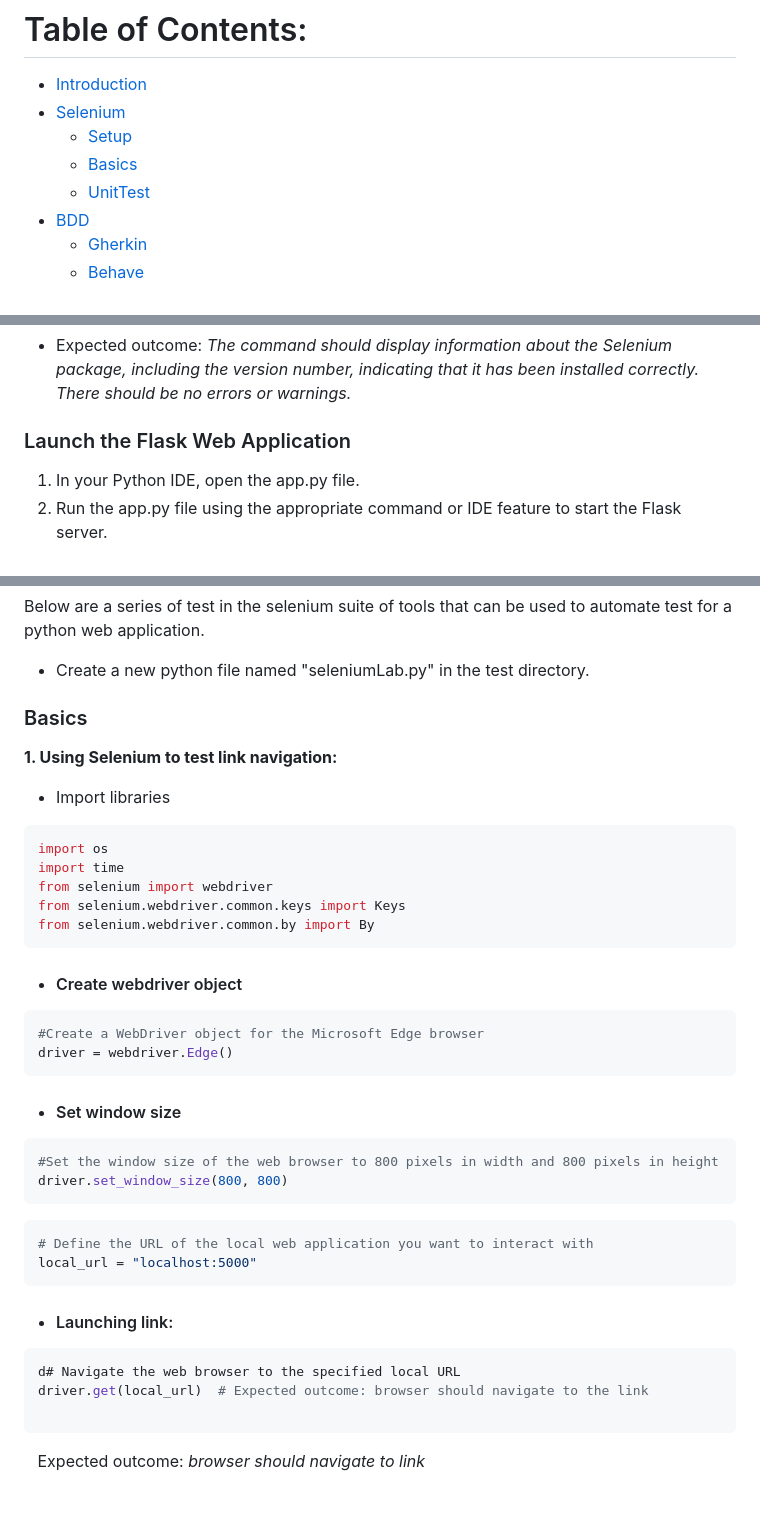
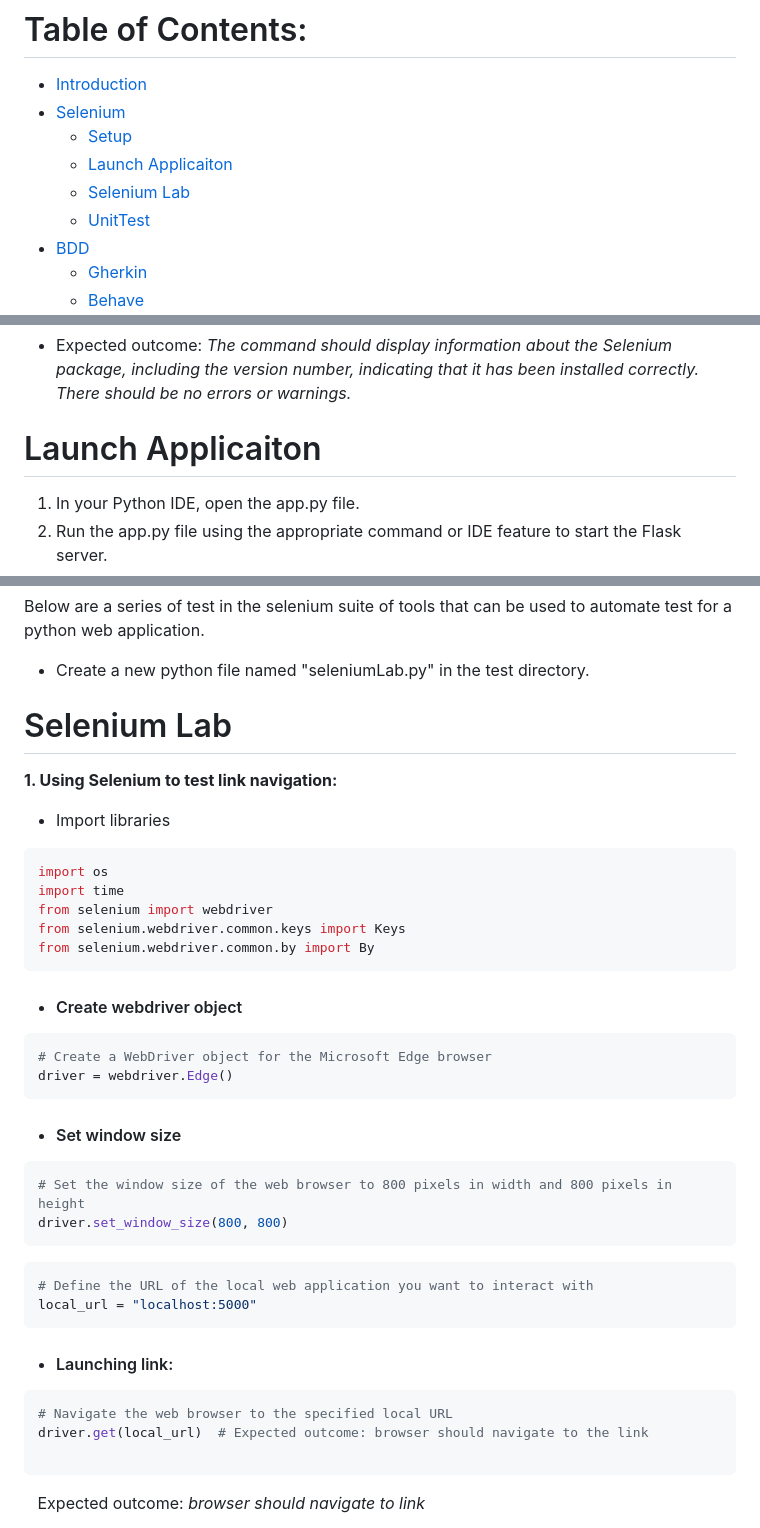
Before and after one commit to mssalstrom/Group5-repo-projects, a Markdown page: README.md, 3 parts joined by grey strips. GitHub-like rendering; blank space fills up the shorter version.

````diff
--- a/README.md
+++ b/README.md
@@ -34,7 +34,8 @@ I --> B
 - [Introduction](#introduction)
 - [Selenium](#selenium)
   - [Setup](#setup)
-  - [Basics](#basics)
+  - [Launch Applicaiton](launch-application)
+  - [Selenium Lab](selenium-lab)
   - [UnitTest](#unittest)
 - [BDD](#bdd)
   - [Gherkin](#gherkin)
@@ -152,7 +153,7 @@ pip3 show selenium
 ```
 - Expected outcome: *The command should display information about the Selenium package, including the version number, indicating that it has been installed correctly. There should be no errors or warnings.*
 
-### Launch the Flask Web Application
+# Launch Applicaiton
 1. In your Python IDE, open the app.py file.
 2. Run the app.py file using the appropriate command or IDE feature to start the Flask server.
 3. After running the app.py file, switch to the Python terminal or console within your IDE. This is where you will see the server startup message.
@@ -165,7 +166,7 @@ Below are a series of test in the selenium suite of tools that can be used to au
 
 - Create a new python file named "seleniumLab.py" in the test directory.
 
-### Basics
+# Selenium Lab
 **1. Using Selenium to test link navigation:**
 - Import libraries
 ```python
@@ -179,12 +180,12 @@ from selenium.webdriver.common.by import By
 
 - #### Create webdriver object
 ```python
-#Create a WebDriver object for the Microsoft Edge browser
+# Create a WebDriver object for the Microsoft Edge browser
 driver = webdriver.Edge()
 ```
 - #### Set window size
 ```python
-#Set the window size of the web browser to 800 pixels in width and 800 pixels in height
+# Set the window size of the web browser to 800 pixels in width and 800 pixels in height
 driver.set_window_size(800, 800)
 ```
 ```python
@@ -194,7 +195,7 @@ local_url = "localhost:5000"
 
 - #### Launching link:
 ```python
-d# Navigate the web browser to the specified local URL
+# Navigate the web browser to the specified local URL
 driver.get(local_url)  # Expected outcome: browser should navigate to the link
 
 ```
````
Also changed, not shown: other parts of README.md (+7 -6 lines).
